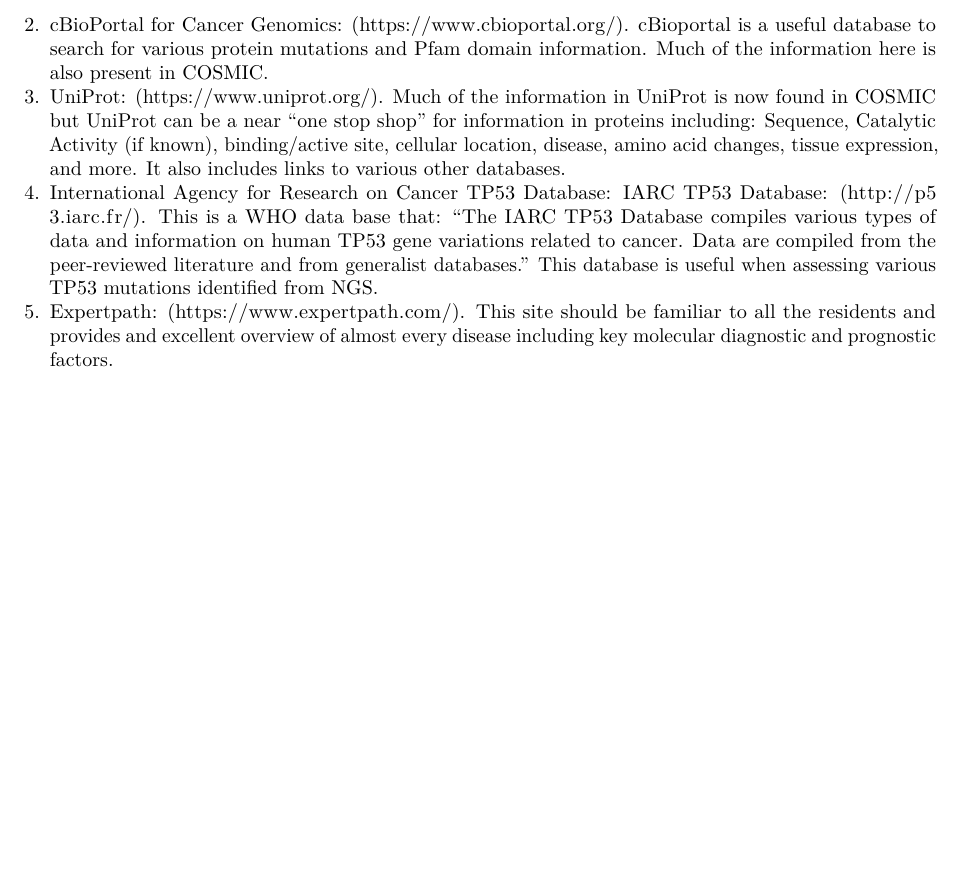
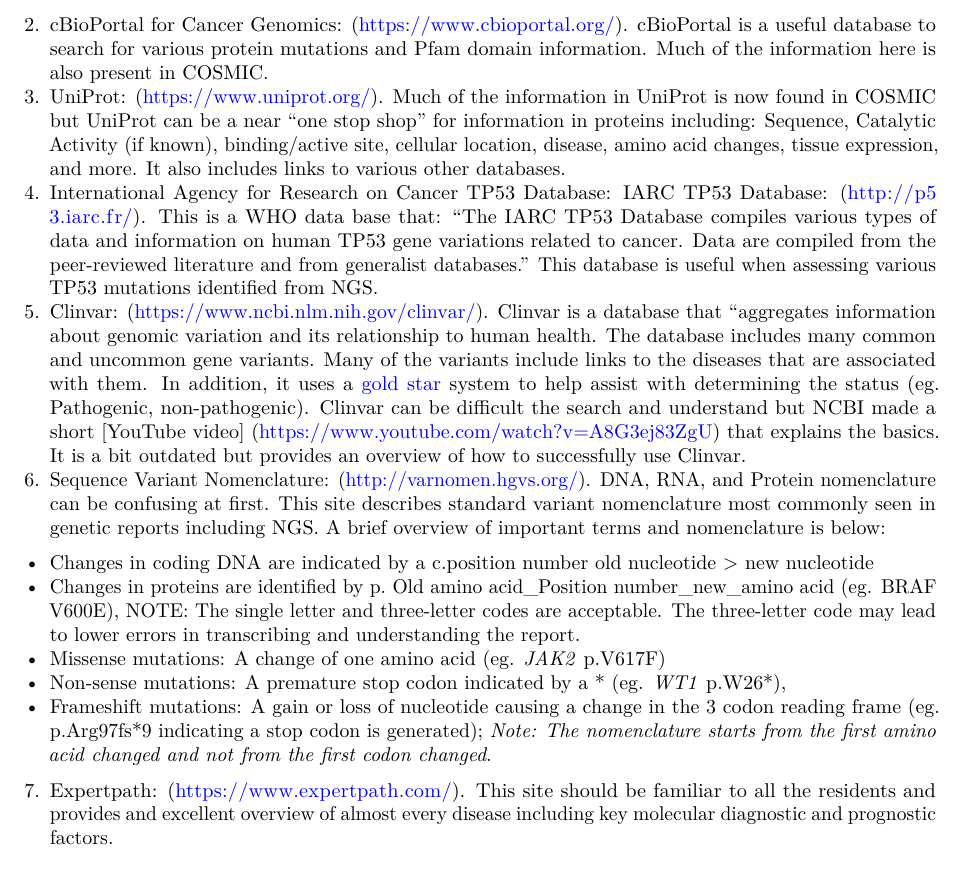
Before and after one commit to BenjaminSaylor/Rotation-Documents, an R Markdown document (Guide to Starting the Rotation.Rmd): part of page 3 of 3, cut so that both start at the same text. Rendered offline with R 4.5, knitr and Pandoc, then LaTeX, with nearby package versions.

Commit message:
Add Clinvar

```diff
--- a/Guide to Starting the Rotation.Rmd
+++ b/Guide to Starting the Rotation.Rmd
@@ -8,6 +8,7 @@
     number_sections: TRUE
     toc: TRUE
     df_print: paged
+urlcolor: blue
 ---
 
 # Purpose
@@ -57,7 +58,17 @@
 There are copious useful webpages to reference information relevant to the resident on the molecular rotation. A few of the more commonly used ones are below.
 
   1. Catalogue of Somatic Mutations in Cancer, COSMIC: (<https://cancer.sanger.ac.uk/cosmic>);  This is one of the most commonly used sites for referencing NGS detected variants. The database provides unique identifiers for each variant. Additionally, it can be used to identify Hotspot areas of proteins, diseases that the mutation has been identified in, Pfam domains (commonly identified protein motifs like DNA binding domains), and a whole host of other useful information.
-  2. cBioPortal for Cancer Genomics: (<https://www.cbioportal.org/>). cBioportal is a useful database to search for various protein mutations and Pfam domain information. Much of the information here is also present in COSMIC.
+  2. cBioPortal for Cancer Genomics: (<https://www.cbioportal.org/>). cBioPortal is a useful database to search for various protein mutations and Pfam domain information. Much of the information here is also present in COSMIC.
   3. UniProt: (<https://www.uniprot.org/>). Much of the information in UniProt is now found in COSMIC but UniProt can be a near "one stop shop" for information in proteins including: Sequence, Catalytic Activity (if known), binding/active site, cellular location, disease, amino acid changes, tissue expression, and more. It also includes links to various other databases.
   4. International Agency for Research on Cancer TP53 Database: IARC TP53 Database: (<http://p53.iarc.fr/>). This is a WHO data base that: "The IARC TP53 Database compiles various types of data and information on human TP53 gene variations related to cancer. Data are compiled from the peer-reviewed literature and from generalist databases." This database is useful when assessing various TP53 mutations identified from NGS.
-  5. Expertpath: (<https://www.expertpath.com/>). This site should be familiar to all the residents and provides and excellent overview of almost every disease including key molecular diagnostic and prognostic factors.
+  5. Clinvar: (<https://www.ncbi.nlm.nih.gov/clinvar/>). Clinvar is a database that "aggregates information about genomic variation and its relationship to human health. The database includes many common and uncommon gene variants. Many of the variants include links to the diseases that are associated with them. In addition, it  uses a [gold star](https://www.ncbi.nlm.nih.gov/clinvar/docs/details/) system to help assist with determining the status (eg. Pathogenic, non-pathogenic). Clinvar can be difficult the search and understand but NCBI made a short [YouTube video] (https://www.youtube.com/watch?v=A8G3ej83ZgU) that explains the basics. It is a bit outdated but provides an overview of how to successfully use Clinvar.
+  6. Sequence Variant Nomenclature: (<http://varnomen.hgvs.org/>). DNA, RNA, and Protein nomenclature can be confusing at first. This site describes standard variant nomenclature most commonly seen in genetic reports including NGS. A brief overview of important terms and nomenclature is below:
+
+- Changes in coding DNA are indicated by a c.position number old nucleotide > new nucleotide
+- Changes in proteins are identified by p. Old amino acid_Position number_new_amino acid (eg. BRAF V600E), NOTE: The single letter and three-letter codes are acceptable. The three-letter code may lead to lower errors in transcribing and understanding the report.
+- Missense mutations: A change of one amino acid (eg. _JAK2_ p.V617F)
+- Non-sense mutations: A premature stop codon indicated by a * (eg. _WT1_ p.W26*),
+- Frameshift mutations: A gain or loss of nucleotide causing a change in the 3 codon reading frame (eg. p.Arg97fs*9 indicating a stop codon is generated); _Note: The nomenclature starts from the first amino acid changed and not from the first codon changed_.
+
+
+7. Expertpath: (<https://www.expertpath.com/>). This site should be familiar to all the residents and provides and excellent overview of almost every disease including key molecular diagnostic and prognostic factors.
```
Also changed, not shown: Guide-to-Starting-the-Rotation.pdf.
